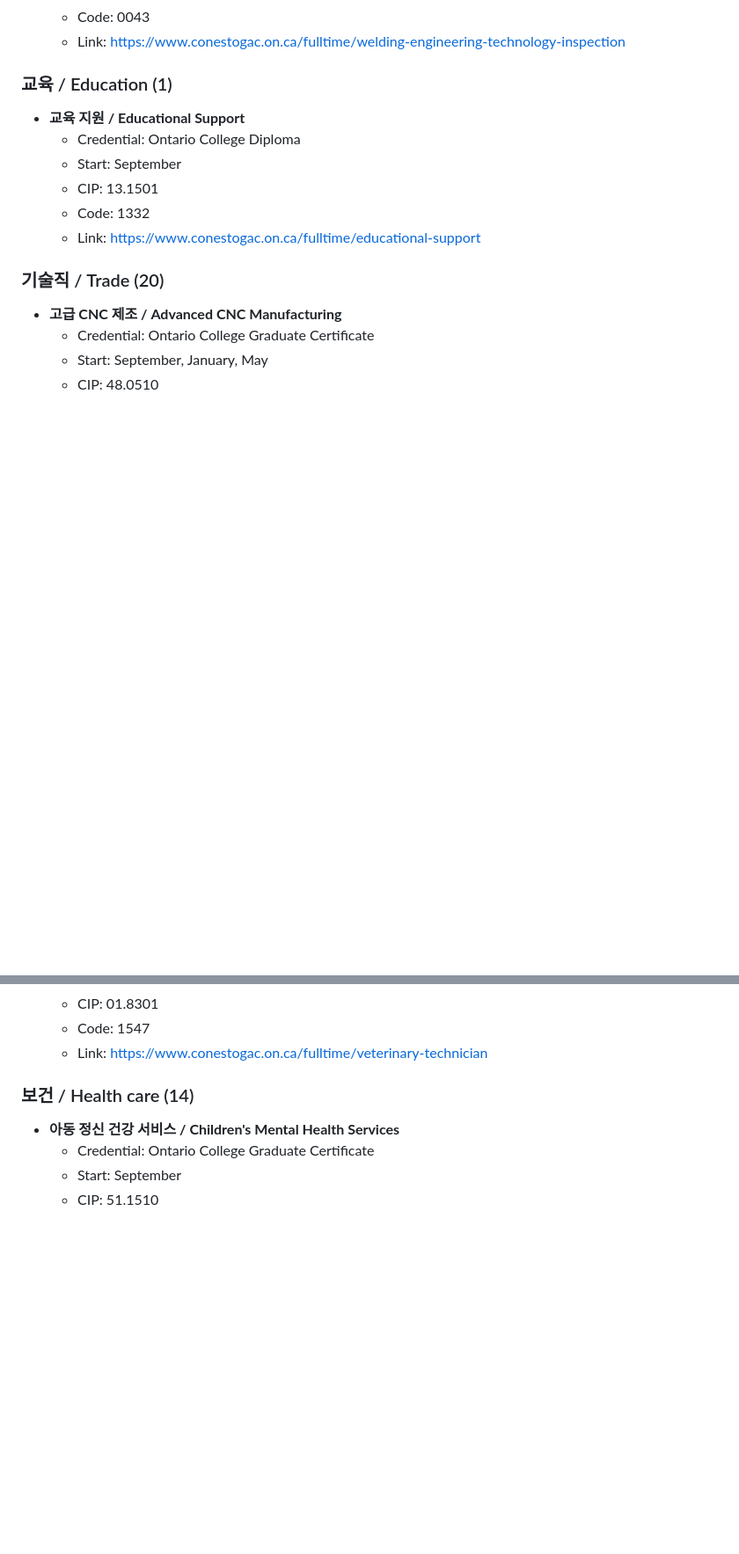
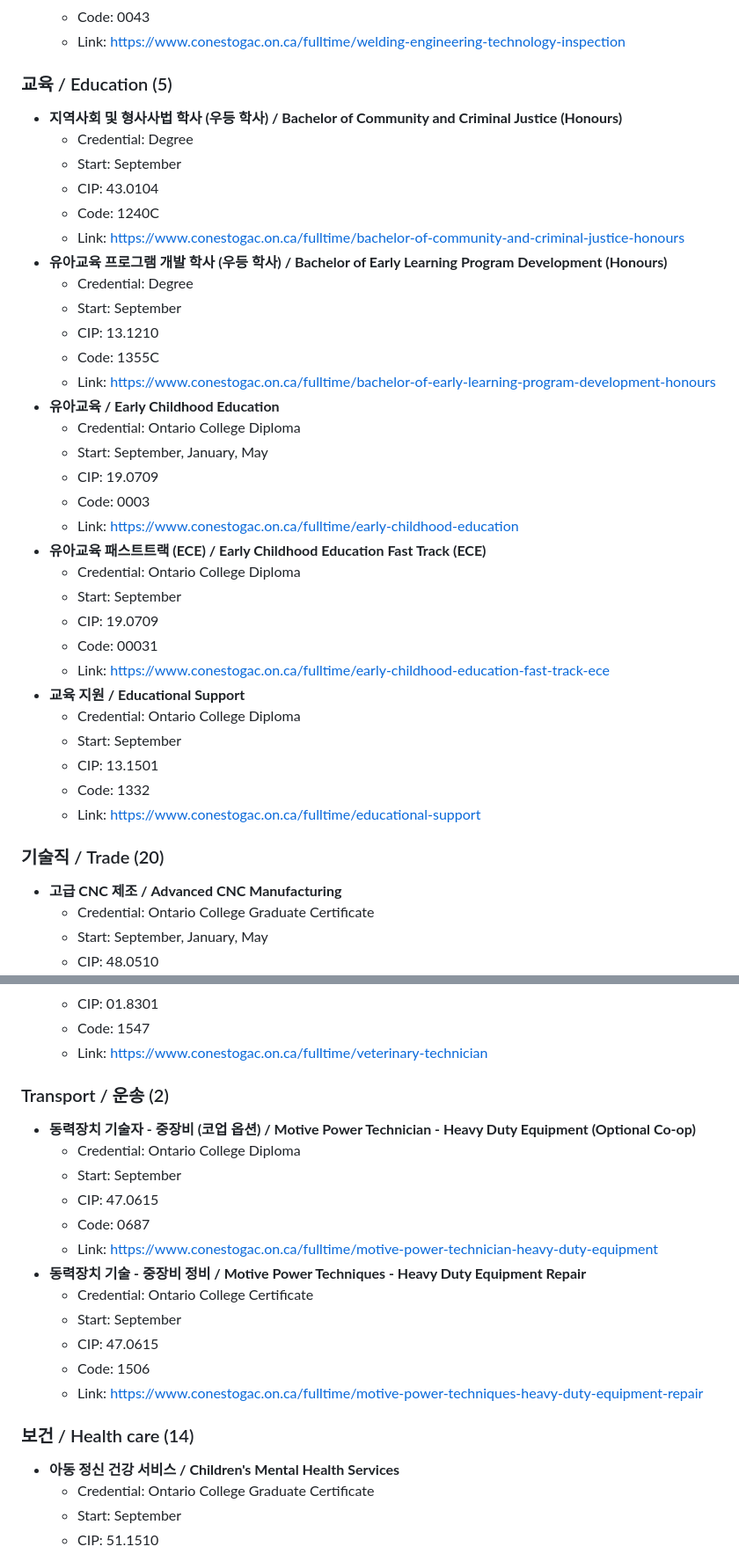
Before and after one commit to studyabroad-ai/colly-library, a Markdown page: content/conestoga-college.md, 2 parts joined by grey strips. Shown at 88% size. GitHub-like rendering; blank space fills up the shorter version.

Commit message:
Align Conestoga PGWP categories with managed field filters

```diff
--- a/content/conestoga-college.md
+++ b/content/conestoga-college.md
@@ -389,7 +389,31 @@ Conestoga는 **85개 이상 co-op 프로그램**을 운영한다고 안내한다
   - Code: 0043
   - Link: https://www.conestogac.on.ca/fulltime/welding-engineering-technology-inspection
 
-### 교육 / Education (1)
+### 교육 / Education (5)
+- **지역사회 및 형사사법 학사 (우등 학사) / Bachelor of Community and Criminal Justice (Honours)**
+  - Credential: Degree
+  - Start: September
+  - CIP: 43.0104
+  - Code: 1240C
+  - Link: https://www.conestogac.on.ca/fulltime/bachelor-of-community-and-criminal-justice-honours
+- **유아교육 프로그램 개발 학사 (우등 학사) / Bachelor of Early Learning Program Development (Honours)**
+  - Credential: Degree
+  - Start: September
+  - CIP: 13.1210
+  - Code: 1355C
+  - Link: https://www.conestogac.on.ca/fulltime/bachelor-of-early-learning-program-development-honours
+- **유아교육 / Early Childhood Education**
+  - Credential: Ontario College Diploma
+  - Start: September, January, May
+  - CIP: 19.0709
+  - Code: 0003
+  - Link: https://www.conestogac.on.ca/fulltime/early-childhood-education
+- **유아교육 패스트트랙 (ECE) / Early Childhood Education Fast Track (ECE)**
+  - Credential: Ontario College Diploma
+  - Start: September
+  - CIP: 19.0709
+  - Code: 00031
+  - Link: https://www.conestogac.on.ca/fulltime/early-childhood-education-fast-track-ece
 - **교육 지원 / Educational Support**
   - Credential: Ontario College Diploma
   - Start: September
@@ -606,6 +630,20 @@ Conestoga는 **85개 이상 co-op 프로그램**을 운영한다고 안내한다
   - CIP: 01.8301
   - Code: 1547
   - Link: https://www.conestogac.on.ca/fulltime/veterinary-technician
+
+### Transport / 운송 (2)
+- **동력장치 기술자 - 중장비 (코업 옵션) / Motive Power Technician - Heavy Duty Equipment (Optional Co-op)**
+  - Credential: Ontario College Diploma
+  - Start: September
+  - CIP: 47.0615
+  - Code: 0687
+  - Link: https://www.conestogac.on.ca/fulltime/motive-power-technician-heavy-duty-equipment
+- **동력장치 기술 - 중장비 정비 / Motive Power Techniques - Heavy Duty Equipment Repair**
+  - Credential: Ontario College Certificate
+  - Start: September
+  - CIP: 47.0615
+  - Code: 1506
+  - Link: https://www.conestogac.on.ca/fulltime/motive-power-techniques-heavy-duty-equipment-repair
 
 ### 보건 / Health care (14)
 - **아동 정신 건강 서비스 / Children's Mental Health Services**
```
Also changed, not shown: other parts of content/conestoga-college.md (+6 -6 lines).
